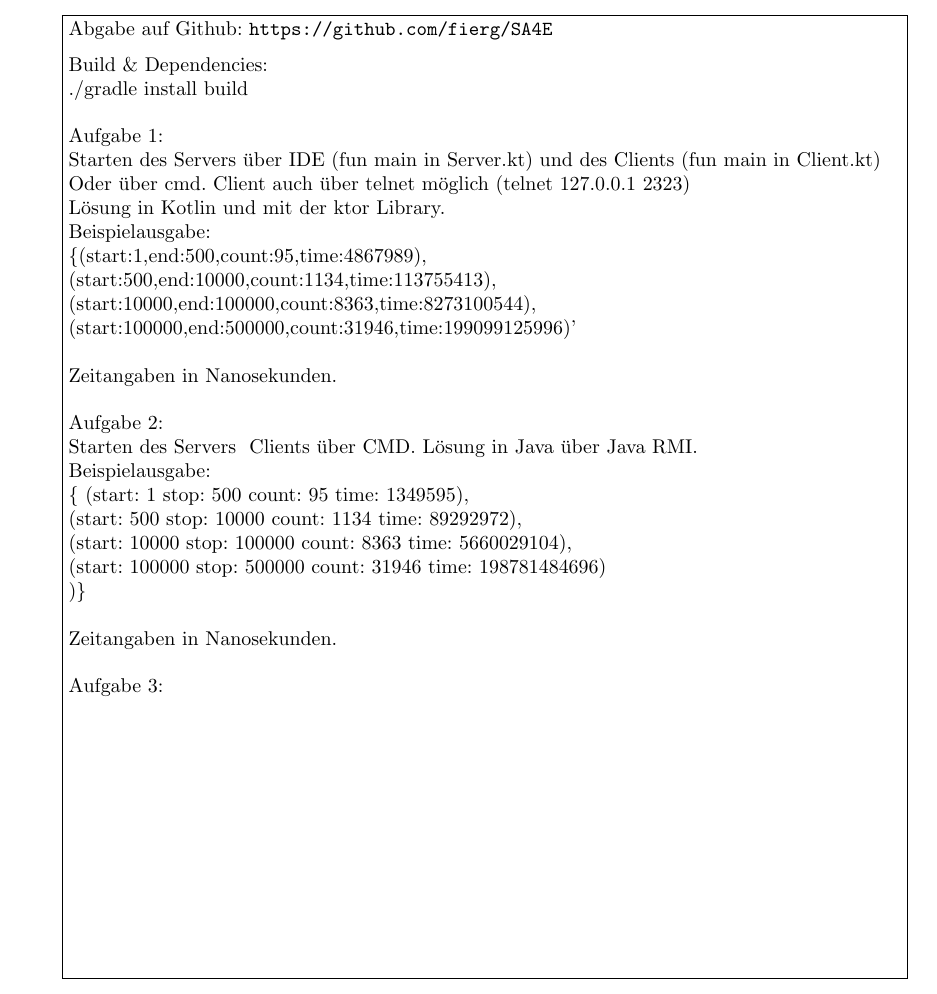
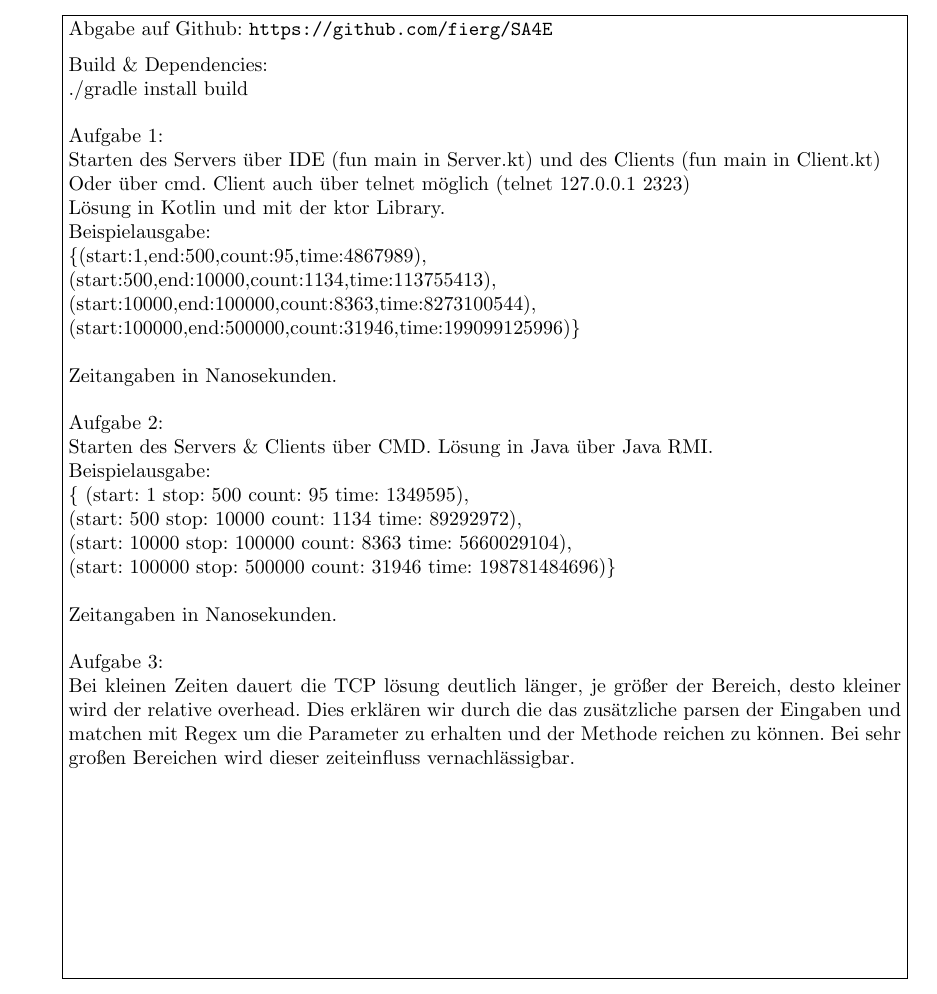
Before and after one commit to fierg/SA4E, a LaTeX document (doc/lit-template.tex): part of the page, cut so that both start at the same text. Compiled offline with pdfLaTeX.

Commit message:
Addeed A3 explanation etc

```diff
--- a/doc/lit-template.tex
+++ b/doc/lit-template.tex
@@ -76,15 +76,14 @@
 
 	\par{
 		Aufgabe 2:\\
-		Starten des Servers & Clients über CMD.
+		Starten des Servers \& Clients über CMD.
 		Lösung in Java über Java RMI.
 
 		Beispielausgabe:\\
 	\{ (start: 1 stop: 500 count: 95 time: 1349595),\\
 (start: 500 stop: 10000 count: 1134 time: 89292972),\\
 (start: 10000 stop: 100000 count: 8363 time: 5660029104),\\
-(start: 100000 stop: 500000 count: 31946 time: 198781484696)\\
-)\}\\
+(start: 100000 stop: 500000 count: 31946 time: 198781484696)\}\\
 
 	Zeitangaben in Nanosekunden.\\
 
@@ -93,7 +92,7 @@
 
 	\par{
 	Aufgabe 3:\\
-
+	Bei kleinen Zeiten dauert die TCP lösung deutlich länger, je größer der Bereich, desto kleiner wird der relative overhead. Dies erklären wir durch die das zusätzliche parsen der Eingaben und matchen mit Regex um die Parameter zu erhalten und der Methode reichen zu können. Bei sehr großen Bereichen wird dieser zeiteinfluss vernachlässigbar.
 }
 
 \end{boxedminipage}
```
Also changed, not shown: doc/lit-template.pdf, doc/lit-template.tex (2 more changed lines).
